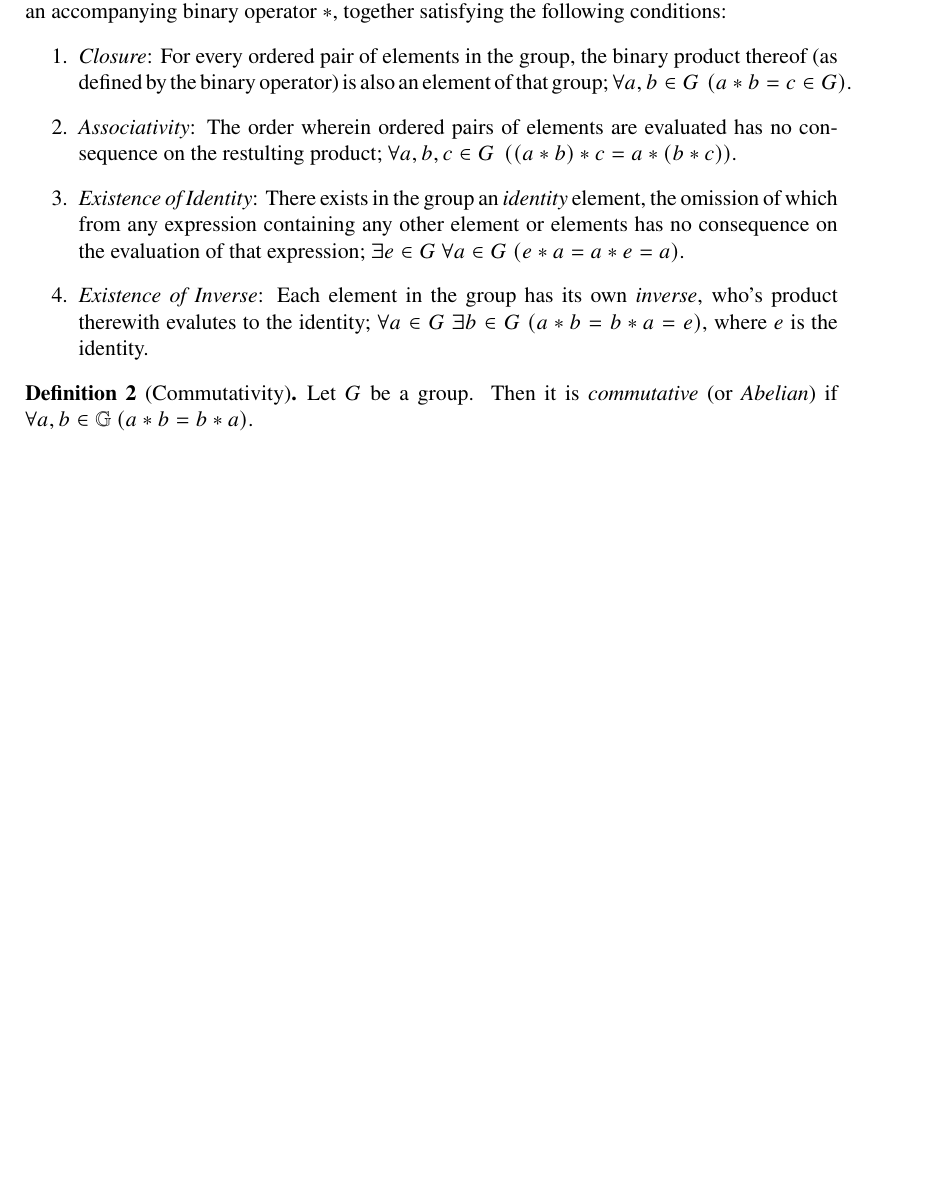
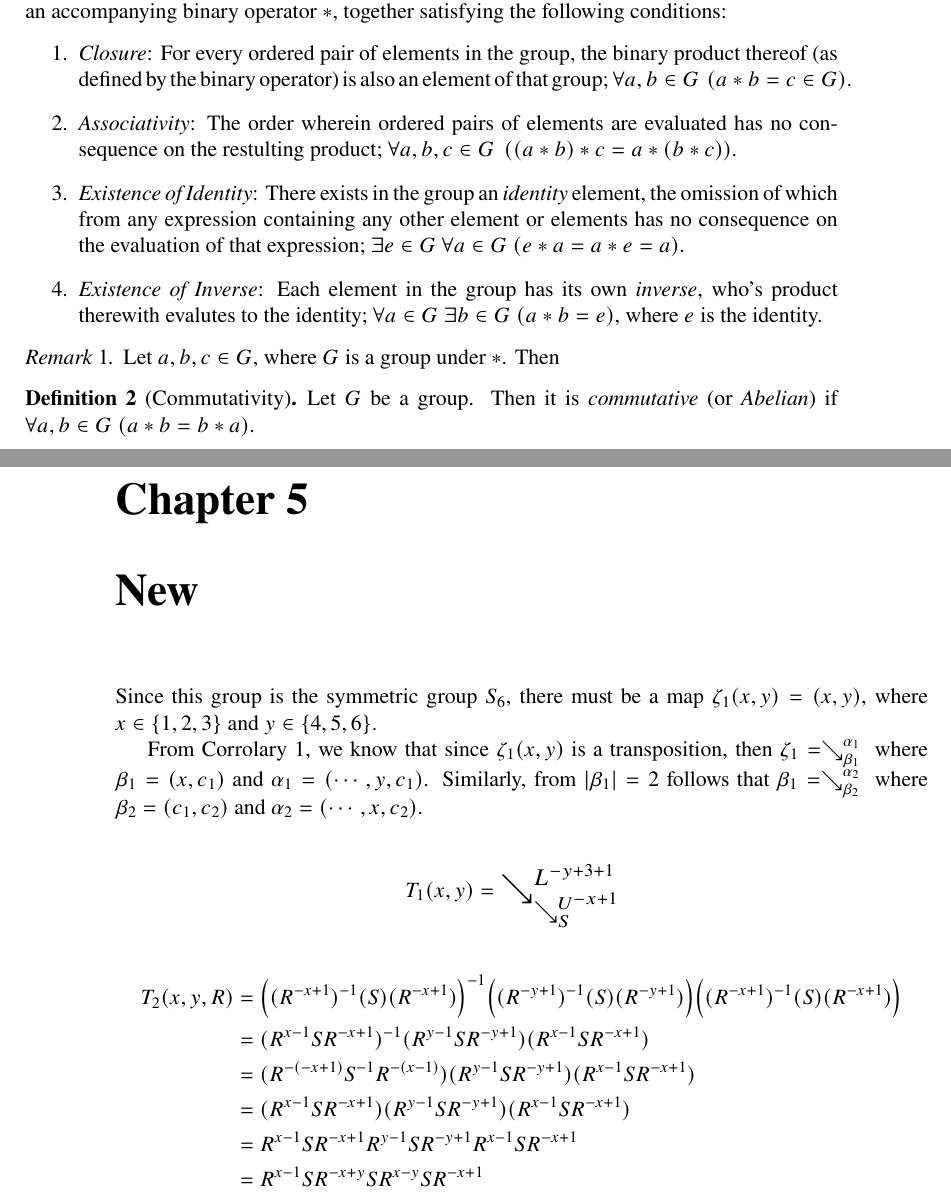
Before and after one commit to ase22003/Permutation-Group-Project, a LaTeX thesis (Report/main.tex): part of page 8 of 16 before the commit and two parts of pages 8 and 17 of 17 after it, the two joined at a grey line, cut so that both start at the same text, the shorter picture padded with empty space. Compiled offline with pdfLaTeX.

Commit message:
Update report and TODO

```diff
--- a/Report/main.tex
+++ b/Report/main.tex
@@ -275,12 +276,17 @@ Under construction.
 		\item \textit{Closure}: For every ordered pair of elements in the group, the binary product thereof (as defined by the binary operator) is also an element of that group; \(\forall a,b\in G\ \left(a*b=c\in G\right)\).
 		\item \textit{Associativity}: The order wherein ordered pairs of elements are evaluated has no consequence on the restulting product; \(\forall a,b,c\in G\ \left((a*b)*c = a*(b*c)\right)\).
 		\item \textit{Existence of Identity}: There exists in the group an \textit{identity} element, the omission of which from any expression containing any other element or elements has no consequence on the evaluation of that expression; \(\exists e\in G\ \forall a\in G\ (e*a=a*e=a)\).
-		\item \textit{Existence of Inverse}: Each element in the group has its own \textit{inverse}, who's product therewith evalutes to the identity; \(\forall a\in G\ \exists b\in G\ (a*b=b*a=e)\), where \(e\) is the identity.
+		\item \textit{Existence of Inverse}: Each element in the group has its own \textit{inverse}, who's product therewith evalutes to the identity; \(\forall a\in G\ \exists b\in G\ (a*b=e)\), where \(e\) is the identity.
 	\end{enumerate}
 \end{definition}
 
+\begin{remark}
+	Let \(a,b,c\in G\), where \(G\) is a group under \(*\). Then
+	%If \(b\in G\) is the inverse of an element \(a\in G\), and \(c\in G\) is the inverse of \(b\), then \(a*b=e\) and \(b*c=e\)
+\end{remark}
+
 \begin{definition}[Commutativity]
-	Let \(G\) be a group. Then it is \emph{commutative} (or \emph{Abelian}) if \(\forall a,b\in\mathbb{G}\ (a*b=b*a)\).
+	Let \(G\) be a group. Then it is \emph{commutative} (or \emph{Abelian}) if \(\forall a,b\in G\ (a*b=b*a)\).
 \end{definition}
 
 The integers \(\mathbb{Z}=\left\{\cdots,-2,-1,0,1,2,\cdots\right\}\) together with \textit{addition} constitutes an Abelian group with \(0\) acting as its identity (since \(\forall a\in \mathbb{Z}\ \left(0+a=a+0=a\right)\)). The negative numbers exist as the inverses of the positives, and vice versa.
@@ -753,4 +759,39 @@ This gives the solution \(\solarr=\left(S,U,S,U,U,S\right)\) visualized below.
 
 Since a transposition of any two elements herein can be composed using the generators in \(\mvs\) -- in other words, since the group \(G\) includes every transposition of the elements 1 through 6 -- it follows that the group must include every permutation on the six elements, and thereby equal \(S_6\).
 
+
+\chapter{New}
+
+Since this group is the symmetric group \(S_6\), there must be a map
+%\(\zeta_1:\{1,2,3\}\times\{4,5,6\} \to G\)
+\(\zeta_1(x,y)=(x,y)\), where \(x\in\{1,2,3\}\) and \(y\in\{4,5,6\}\).
+
+From Corrolary \ref{cor1}, we know that since \(\zeta_1(x,y)\) is a transposition, then \(\zeta_1=\conjl {\alpha_1} {\beta_1}\) where \(\beta_1=\left(x,c_1\right)\) and \(\alpha_1=\left(\cdots,y,c_1\right)\). Similarly, from \(\left|\beta_1\right|=2\) follows that \(\beta_1=\conjl {\alpha_2}{\beta_2}\) where \(\beta_2=\left(c_1,c_2\right)\) and \(\alpha_2=\left(\cdots,x,c_2\right)\).
+
+\begin{align*}
+T_1(x,y)
+	&= {   \conjh {L^{-y+3+1}} {\conjl {U^{-x+1}} S}   }
+%	&= (U^{x-1}L^{y-3-1})(S)(U^{x-1}L^{y-3-1})^{-1} \\
+	%&= \left(L^{-y+3+1}\right)\inv\left(\left(U^{-x+1}\right)\inv\left(S\right)\left(U^{-x+1}\right)\right)\left(L^{-y+3+1}\right) \\
+	%&= U^{-x+1}(L^{-y+3+1})\inv(S)(U^{-x+1}L^{-y+3+1}) \\
+	%&= ((L^{-y+4})\inv(U^{-x+1})\inv)(S)(U^{-x+1}L^{-y+4}) \\
+	%&= (L^{-(-y+4)}U^{-(-x+1)})(S)(U^{-x+1}L^{-y+4}) \\
+    %&= L^{y-4}U^{x-1}SU^{-x+1}L^{-y+4} \\
+    %&= L^{y-1}U^{x-1}SU^{-x+1}L^{-y+1},
+\end{align*}
+
+\begin{align*}
+T_2(x,y,R)
+	&= \Bigl((R^{-x+1})\inv(S)(R^{-x+1})\Bigl)\inv\Bigl((R^{-y+1})\inv(S)(R^{-y+1})\Bigl)\Bigl((R^{-x+1})\inv(S)(R^{-x+1})\Bigl) \\
+	&= (R^{x-1}SR^{-x+1})\inv(R^{y-1}SR^{-y+1})(R^{x-1}SR^{-x+1}) \\
+%	&= (R^{-(x-1)}S\inv R^{-(-x+1)})(R^{y-1}SR^{-y+1})(R^{x-1}SR^{-x+1}) \\
+	&= (R^{-(-x+1)}S\inv R^{-(x-1)})(R^{y-1}SR^{-y+1})(R^{x-1}SR^{-x+1}) \\
+	&= (R^{x-1}SR^{-x+1})(R^{y-1}SR^{-y+1})(R^{x-1}SR^{-x+1}) \\
+	&= R^{x-1}SR^{-x+1}R^{y-1}SR^{-y+1}R^{x-1}SR^{-x+1} \\
+%	&= R^{-x+1}SR^{x+y-2}SR^{x-y}SR^{-x+1} \\
+	&= R^{x-1}SR^{-x+y}SR^{x-y}SR^{-x+1}
+\end{align*}
+
+
+
 \end{document}
```
Also changed, not shown: Report/TODO.md (+2 -0 lines), Report/main.pdf, Report/main.tex (11 more changed lines), 3 other files.
